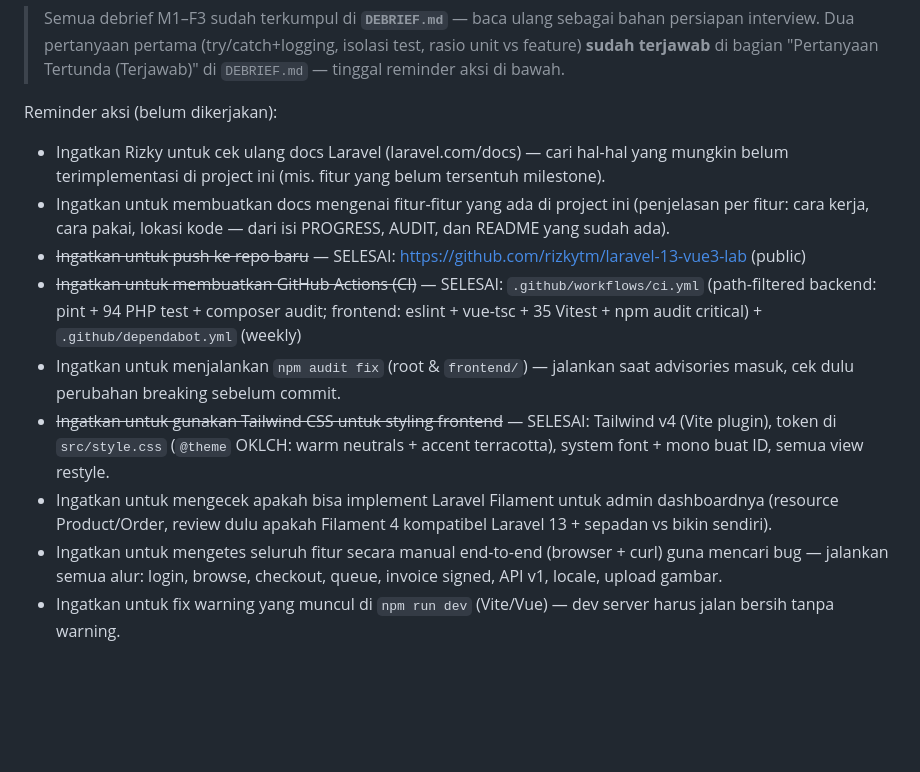
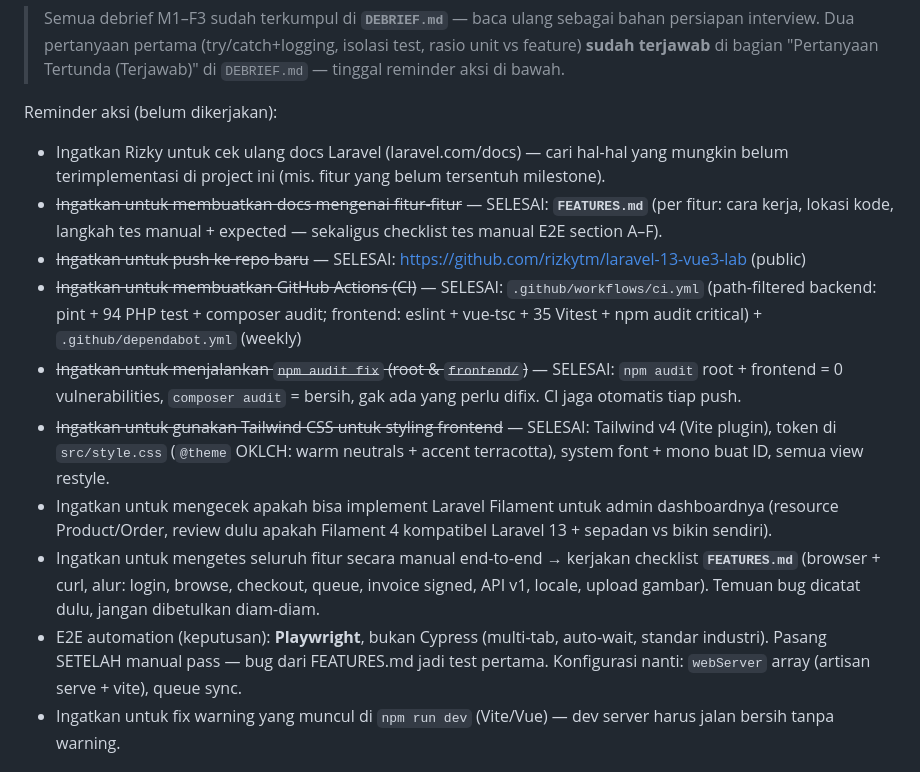
Before and after one commit to rizkytm/laravel-13-vue3-lab, a Markdown page: PROGRESS.md, the part around the change. Drawn GitHub-style; blank space fills up the shorter version.

```diff
--- a/PROGRESS.md
+++ b/PROGRESS.md
@@ -50,24 +50,29 @@ Jawab setelah seluruh implementasi selesai (M8 + fase F):
 Reminder aksi (belum dikerjakan):
 - Ingatkan Rizky untuk cek ulang docs Laravel (laravel.com/docs) — cari hal-hal yang
   mungkin belum terimplementasi di project ini (mis. fitur yang belum tersentuh milestone).
-- Ingatkan untuk membuatkan docs mengenai fitur-fitur yang ada di project ini
-  (penjelasan per fitur: cara kerja, cara pakai, lokasi kode — dari isi PROGRESS,
-  AUDIT, dan README yang sudah ada).
+- ~~Ingatkan untuk membuatkan docs mengenai fitur-fitur~~ — SELESAI: **`FEATURES.md`**
+  (per fitur: cara kerja, lokasi kode, langkah tes manual + expected — sekaligus
+  checklist tes manual E2E section A–F).
 - ~~Ingatkan untuk push ke repo baru~~ — SELESAI: https://github.com/rizkytm/laravel-13-vue3-lab (public)
 - ~~Ingatkan untuk membuatkan GitHub Actions (CI)~~ — SELESAI: `.github/workflows/ci.yml`
   (path-filtered backend: pint + 94 PHP test + composer audit; frontend: eslint +
   vue-tsc + 35 Vitest + npm audit critical) + `.github/dependabot.yml` (weekly)
-- Ingatkan untuk menjalankan `npm audit fix` (root & `frontend/`) — jalankan saat
-  advisories masuk, cek dulu perubahan breaking sebelum commit.
+- ~~Ingatkan untuk menjalankan `npm audit fix` (root & `frontend/`)~~ — SELESAI:
+  `npm audit` root + frontend = 0 vulnerabilities, `composer audit` = bersih,
+  gak ada yang perlu difix. CI jaga otomatis tiap push.
 - ~~Ingatkan untuk gunakan Tailwind CSS untuk styling frontend~~ — SELESAI:
   Tailwind v4 (Vite plugin), token di `src/style.css` (`@theme` OKLCH: warm
   neutrals + accent terracotta), system font + mono buat ID, semua view restyle.
 - Ingatkan untuk mengecek apakah bisa implement Laravel Filament untuk
   admin dashboardnya (resource Product/Order, review dulu apakah Filament 4
   kompatibel Laravel 13 + sepadan vs bikin sendiri).
-- Ingatkan untuk mengetes seluruh fitur secara manual end-to-end (browser +
-  curl) guna mencari bug — jalankan semua alur: login, browse, checkout,
-  queue, invoice signed, API v1, locale, upload gambar.
+- Ingatkan untuk mengetes seluruh fitur secara manual end-to-end → kerjakan
+  checklist **`FEATURES.md`** (browser + curl, alur: login, browse, checkout,
+  queue, invoice signed, API v1, locale, upload gambar). Temuan bug dicatat
+  dulu, jangan dibetulkan diam-diam.
+- E2E automation (keputusan): **Playwright**, bukan Cypress (multi-tab, auto-wait,
+  standar industri). Pasang SETELAH manual pass — bug dari FEATURES.md jadi test
+  pertama. Konfigurasi nanti: `webServer` array (artisan serve + vite), queue sync.
 - Ingatkan untuk fix warning yang muncul di `npm run dev` (Vite/Vue) —
   dev server harus jalan bersih tanpa warning.
 
```
Also changed, not shown: FEATURES.md (added, +254 -0 lines).
